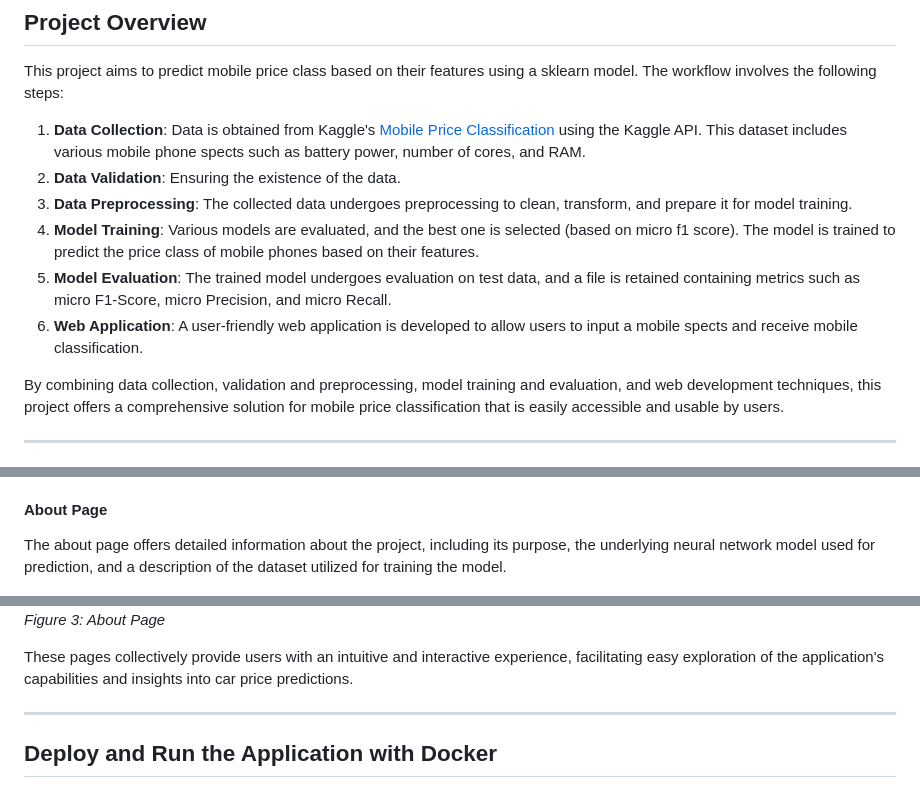
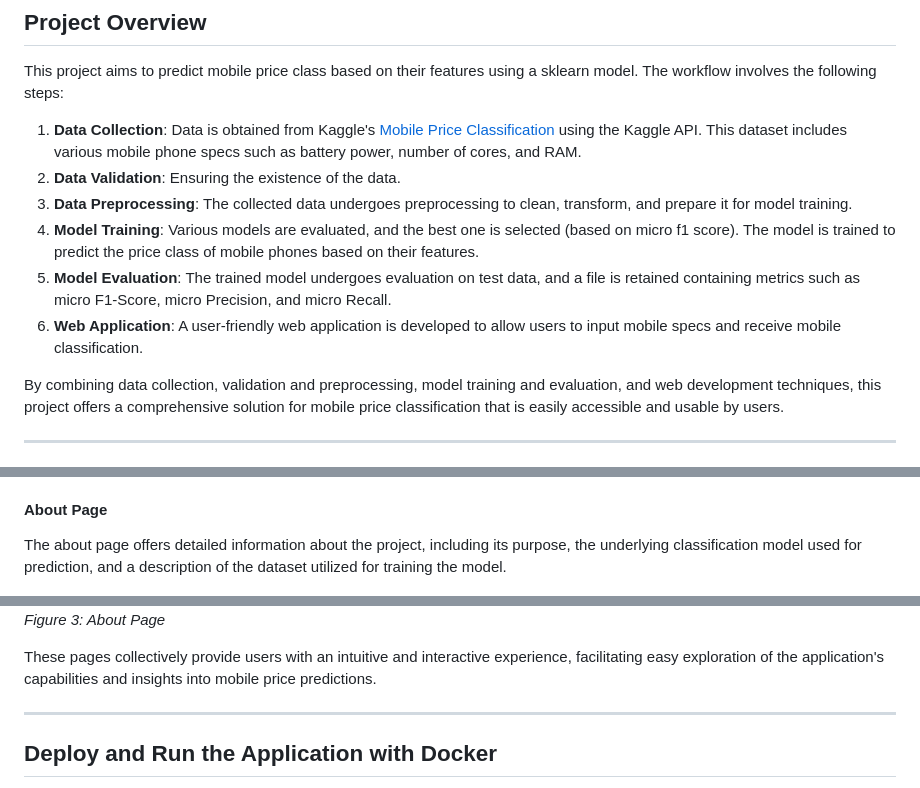
Before and after one commit to idalz/mobile-price-classification, a Markdown page: README.md, 3 parts joined by grey strips. Drawn GitHub-style.

```diff
--- a/README.md
+++ b/README.md
@@ -23,12 +23,12 @@ To explore **the research** conducted for the project, refer to the project's [R
 
 This project aims to predict mobile price class based on their features using a sklearn model. The workflow involves the following steps:
 
-1. **Data Collection**: Data is obtained from Kaggle's [Mobile Price Classification](https://www.kaggle.com/datasets/iabhishekofficial/mobile-price-classification) using the Kaggle API. This dataset includes various mobile phone spects such as battery power, number of cores, and RAM.
+1. **Data Collection**: Data is obtained from Kaggle's [Mobile Price Classification](https://www.kaggle.com/datasets/iabhishekofficial/mobile-price-classification) using the Kaggle API. This dataset includes various mobile phone specs such as battery power, number of cores, and RAM.
 2. **Data Validation**: Ensuring the existence of the data.
 3. **Data Preprocessing**: The collected data undergoes preprocessing to clean, transform, and prepare it for model training.
 4. **Model Training**:  Various models are evaluated, and the best one is selected (based on micro f1 score). The model is trained to predict the price class of mobile phones based on their features.
 5. **Model Evaluation**: The trained model undergoes evaluation on test data, and a file is retained containing metrics such as micro F1-Score, micro Precision, and micro Recall.
-6. **Web Application**: A user-friendly web application is developed to allow users to input a mobile spects and receive mobile classification.
+6. **Web Application**: A user-friendly web application is developed to allow users to input mobile specs and receive mobile classification.
 
 By combining data collection, validation and preprocessing, model training and evaluation, and web development techniques, this project offers a comprehensive solution for mobile price classification that is easily accessible and usable by users.
 
@@ -140,12 +140,12 @@ The form page enables users to input various mobile features. Upon submission, t
 
 #### About Page
 
-The about page offers detailed information about the project, including its purpose, the underlying neural network model used for prediction, and a description of the dataset utilized for training the model.
+The about page offers detailed information about the project, including its purpose, the underlying classification model used for prediction, and a description of the dataset utilized for training the model.
 
 ![About Page](static/images/about_page_img.png)
 *Figure 3: About Page*
 
-These pages collectively provide users with an intuitive and interactive experience, facilitating easy exploration of the application's capabilities and insights into car price predictions.
+These pages collectively provide users with an intuitive and interactive experience, facilitating easy exploration of the application's capabilities and insights into mobile price predictions.
 
 
 ---
```
